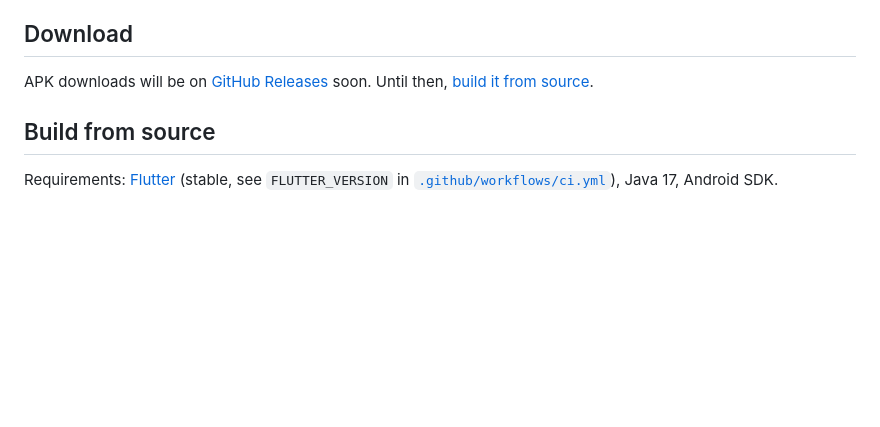
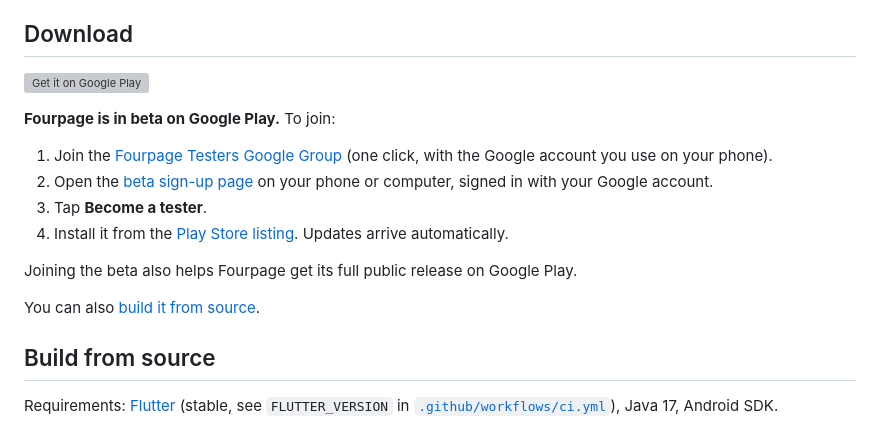
Before and after one commit to sthrnilshaaa/fourpage, a Markdown page: README.md, the part around one of its changes. Rendered like a GitHub page; blank space fills up the shorter version; grey boxes are pictures that could not be loaded.

Commit message:
docs(readme): Google Play badge and beta join steps

```diff
--- a/README.md
+++ b/README.md
@@ -59,8 +61,18 @@
 
 ## Download
 
-APK downloads will be on [GitHub Releases](https://github.com/sthrnilshaaa/fourpage/releases) soon.
-Until then, [build it from source](#build-from-source).
+<a href="https://play.google.com/apps/testing/com.fourpages.reader"><img src="https://play.google.com/intl/en_us/badges/static/images/badges/en_badge_web_generic.png" alt="Get it on Google Play" height="80"></a>
+
+**Fourpage is in beta on Google Play.** To join:
+
+1. Join the [Fourpage Testers Google Group](https://groups.google.com/g/fourpage-testers) (one click, with the Google account you use on your phone).
+2. Open the [beta sign-up page](https://play.google.com/apps/testing/com.fourpages.reader) on your phone or computer, signed in with your Google account.
+3. Tap **Become a tester**.
+4. Install it from the [Play Store listing](https://play.google.com/store/apps/details?id=com.fourpages.reader). Updates arrive automatically.
+
+Joining the beta also helps Fourpage get its full public release on Google Play.
+
+You can also [build it from source](#build-from-source).
 
 ## Build from source
 
```
Also changed, not shown: other parts of README.md (+2 -0 lines).
